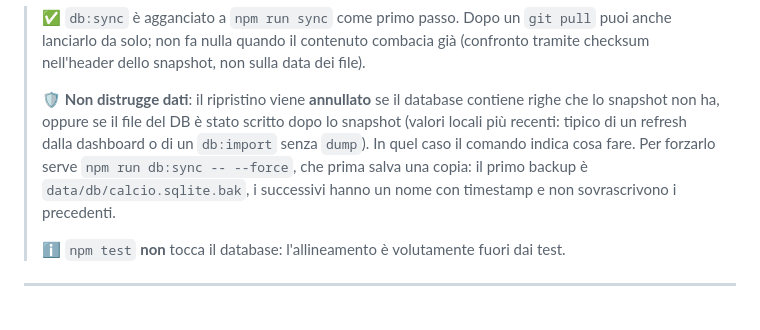
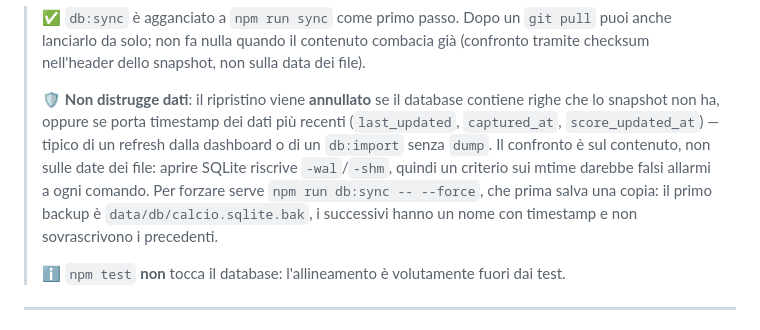
Before and after one commit to cicciocanestro/calcio-toscana-scraper, a Markdown page: README.md, the part around the change. Rendered like a GitHub page.

Commit message:
docs: guardia del sync basata sul contenuto, non sulle date dei file

```diff
--- a/README.md
+++ b/README.md
@@ -153,7 +153,7 @@ npm run db:import
 
 > ✅ `db:sync` è agganciato a `npm run sync` come primo passo. Dopo un `git pull` puoi anche lanciarlo da solo; non fa nulla quando il contenuto combacia già (confronto tramite checksum nell'header dello snapshot, non sulla data dei file).
 >
-> 🛡️ **Non distrugge dati**: il ripristino viene **annullato** se il database contiene righe che lo snapshot non ha, oppure se il file del DB è stato scritto dopo lo snapshot (valori locali più recenti: tipico di un refresh dalla dashboard o di un `db:import` senza `dump`). In quel caso il comando indica cosa fare. Per forzarlo serve `npm run db:sync -- --force`, che prima salva una copia: il primo backup è `data/db/calcio.sqlite.bak`, i successivi hanno un nome con timestamp e non sovrascrivono i precedenti.
+> 🛡️ **Non distrugge dati**: il ripristino viene **annullato** se il database contiene righe che lo snapshot non ha, oppure se porta timestamp dei dati più recenti (`last_updated`, `captured_at`, `score_updated_at`) — tipico di un refresh dalla dashboard o di un `db:import` senza `dump`. Il confronto è sul contenuto, non sulle date dei file: aprire SQLite riscrive `-wal`/`-shm`, quindi un criterio sui mtime darebbe falsi allarmi a ogni comando. Per forzare serve `npm run db:sync -- --force`, che prima salva una copia: il primo backup è `data/db/calcio.sqlite.bak`, i successivi hanno un nome con timestamp e non sovrascrivono i precedenti.
 >
 > ℹ️ `npm test` **non** tocca il database: l'allineamento è volutamente fuori dai test.
 
```
Also changed, not shown: HANDOVER.md (+1 -1 lines), RASPBERRY.md (+1 -1 lines).
